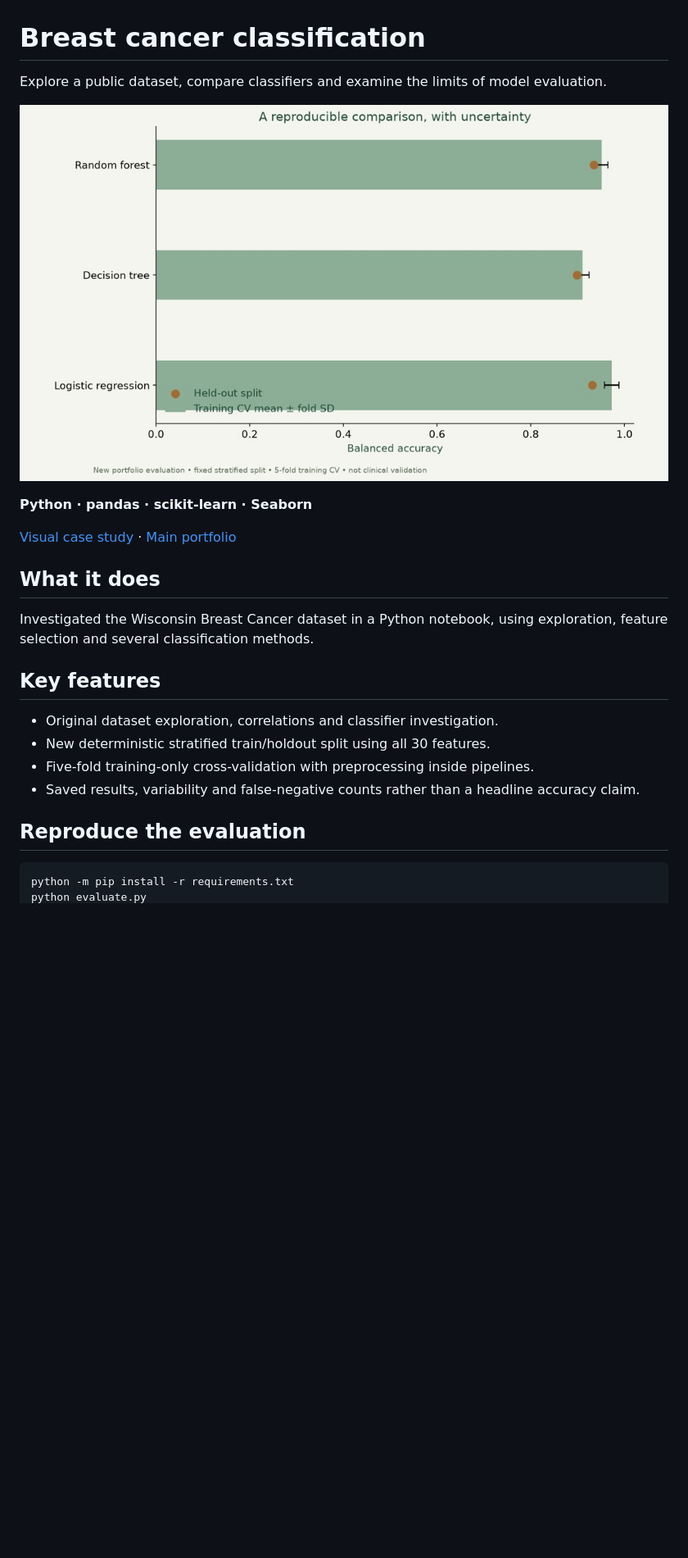
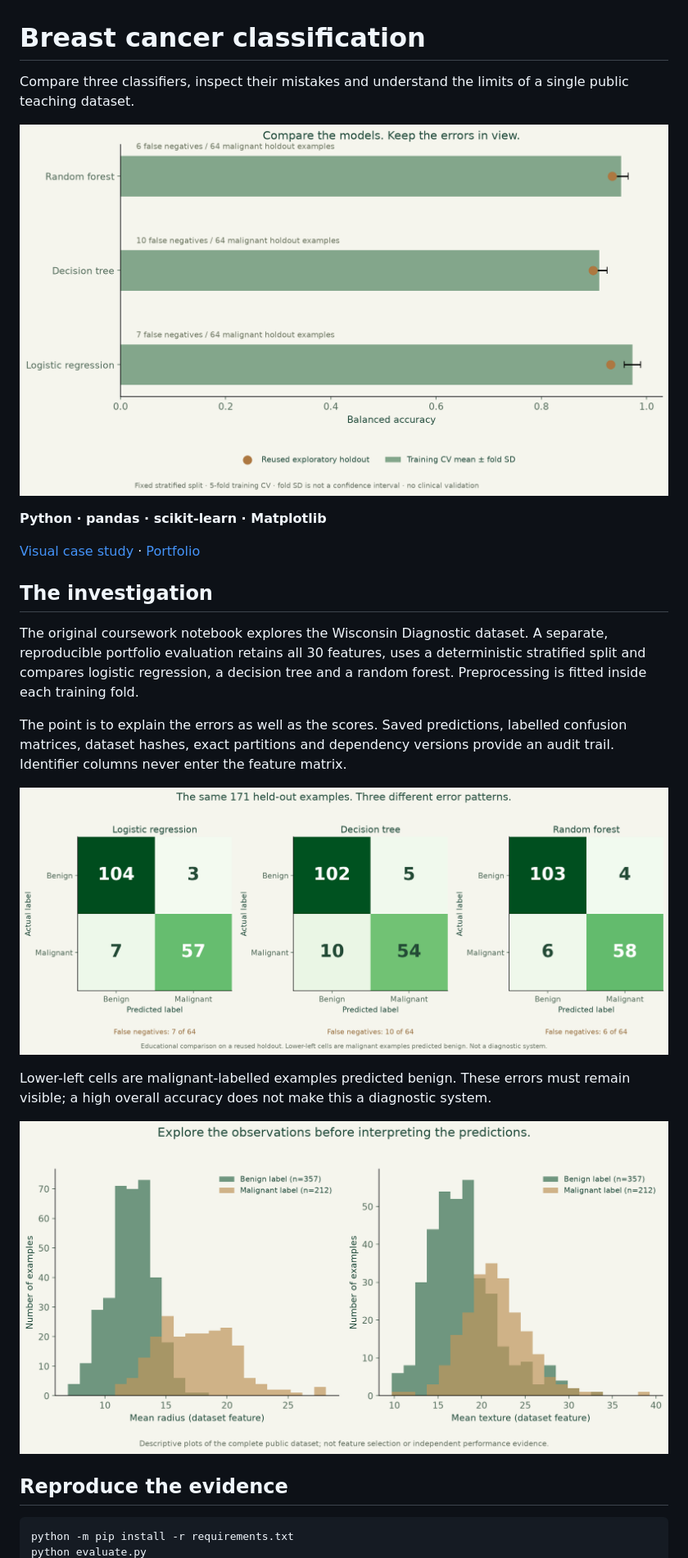
Before and after one commit to benjanning/pfda-Project2, a Markdown page: README.md, the part around one of its changes. Shown at 82% size. Rendered like a GitHub page; pictures changed too: results/confusion-matrices.png (added), results/feature-distributions.png (added), results/model-comparison.png; blank space fills up the shorter version.

Commit message:
Make classifier results auditable with predictions and confusion matrices

````diff
--- a/README.md
+++ b/README.md
@@ -1,25 +1,26 @@
 # Breast cancer classification
 
-Explore a public dataset, compare classifiers and examine the limits of model evaluation.
+Compare three classifiers, inspect their mistakes and understand the limits of a single public teaching dataset.
 
-![Authentic project preview](assets/preview.jpg)
+![Measured classifier comparison with false-negative counts](results/model-comparison.png)
 
-**Python · pandas · scikit-learn · Seaborn**
+**Python · pandas · scikit-learn · Matplotlib**
 
-[Visual case study](https://benjanning.github.io/projects/projects/machine-learning/) · [Main portfolio](https://benjanning.github.io/projects/)
+[Visual case study](https://benjanning.github.io/projects/projects/machine-learning/) · [Portfolio](https://benjanning.github.io/projects/)
 
-## What it does
+## The investigation
 
-Investigated the Wisconsin Breast Cancer dataset in a Python notebook, using exploration, feature selection and several classification methods.
+The original coursework notebook explores the Wisconsin Diagnostic dataset. A separate, reproducible portfolio evaluation retains all 30 features, uses a deterministic stratified split and compares logistic regression, a decision tree and a random forest. Preprocessing is fitted inside each training fold.
 
-## Key features
+The point is to explain the errors as well as the scores. Saved predictions, labelled confusion matrices, dataset hashes, exact partitions and dependency versions provide an audit trail. Identifier columns never enter the feature matrix.
 
-- Original dataset exploration, correlations and classifier investigation.
-- New deterministic stratified train/holdout split using all 30 features.
-- Five-fold training-only cross-validation with preprocessing inside pipelines.
-- Saved results, variability and false-negative counts rather than a headline accuracy claim.
+![Confusion matrices on the same reused holdout](results/confusion-matrices.png)
 
-## Reproduce the evaluation
+Lower-left cells are malignant-labelled examples predicted benign. These errors must remain visible; a high overall accuracy does not make this a diagnostic system.
+
+![Descriptive source feature distributions](results/feature-distributions.png)
+
+## Reproduce the evidence
 
 ```bash
 python -m pip install -r requirements.txt
````
Also changed, not shown: other parts of README.md (+9 -5 lines), assets/PROVENANCE.md (+4 -0 lines), 12 other files.
